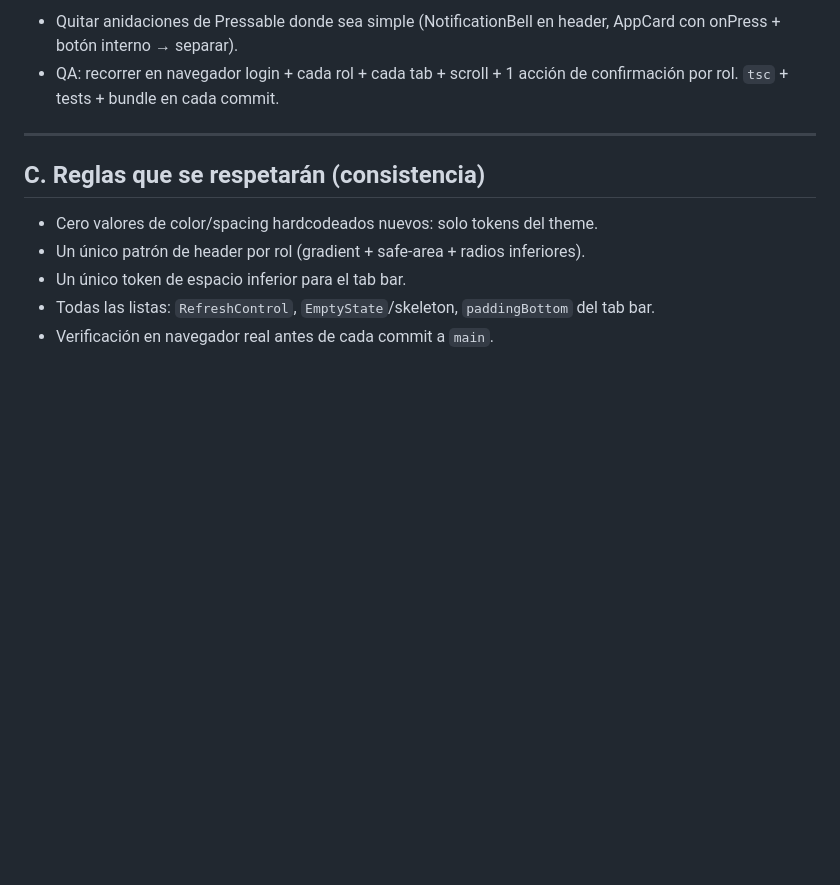
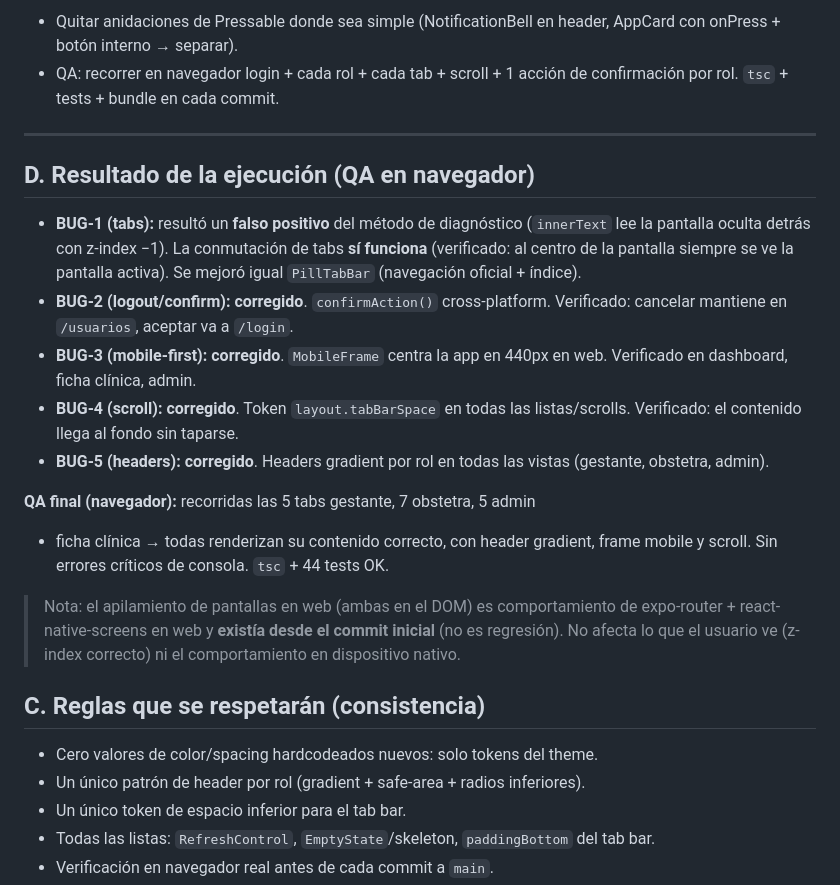
Before and after one commit to JoseLuisQL/vitmaterna, a Markdown page: docs/PLAN-CORRECCION-UI.md, the part around the change. Rendered like a GitHub page; blank space fills up the shorter version.

Commit message:
docs(ui): cerrar plan de corrección con resultados de QA
- Documenta el resultado de cada bug tras la verificación en navegador
- BUG-1 (tabs) era falso positivo del método de diagnóstico
- BUG-2/3/4/5 corregidos y verificados

```diff
--- a/docs/PLAN-CORRECCION-UI.md
+++ b/docs/PLAN-CORRECCION-UI.md
@@ -112,6 +112,30 @@ header pressable). Y `onResponderMove` de react-native-chart-kit en web.
 
 ---
 
+## D. Resultado de la ejecución (QA en navegador)
+
+- **BUG-1 (tabs):** resultó un **falso positivo** del método de diagnóstico
+  (`innerText` lee la pantalla oculta detrás con z-index −1). La conmutación de
+  tabs **sí funciona** (verificado: al centro de la pantalla siempre se ve la
+  pantalla activa). Se mejoró igual `PillTabBar` (navegación oficial + índice).
+- **BUG-2 (logout/confirm):** **corregido**. `confirmAction()` cross-platform.
+  Verificado: cancelar mantiene en `/usuarios`, aceptar va a `/login`.
+- **BUG-3 (mobile-first):** **corregido**. `MobileFrame` centra la app en 440px
+  en web. Verificado en dashboard, ficha clínica, admin.
+- **BUG-4 (scroll):** **corregido**. Token `layout.tabBarSpace` en todas las
+  listas/scrolls. Verificado: el contenido llega al fondo sin taparse.
+- **BUG-5 (headers):** **corregido**. Headers gradient por rol en todas las
+  vistas (gestante, obstetra, admin).
+
+**QA final (navegador):** recorridas las 5 tabs gestante, 7 obstetra, 5 admin
++ ficha clínica → todas renderizan su contenido correcto, con header gradient,
+frame mobile y scroll. Sin errores críticos de consola. `tsc` + 44 tests OK.
+
+> Nota: el apilamiento de pantallas en web (ambas en el DOM) es comportamiento
+> de expo-router + react-native-screens en web y **existía desde el commit
+> inicial** (no es regresión). No afecta lo que el usuario ve (z-index correcto)
+> ni el comportamiento en dispositivo nativo.
+
 ## C. Reglas que se respetarán (consistencia)
 - Cero valores de color/spacing hardcodeados nuevos: solo tokens del theme.
 - Un único patrón de header por rol (gradient + safe-area + radios inferiores).
```
